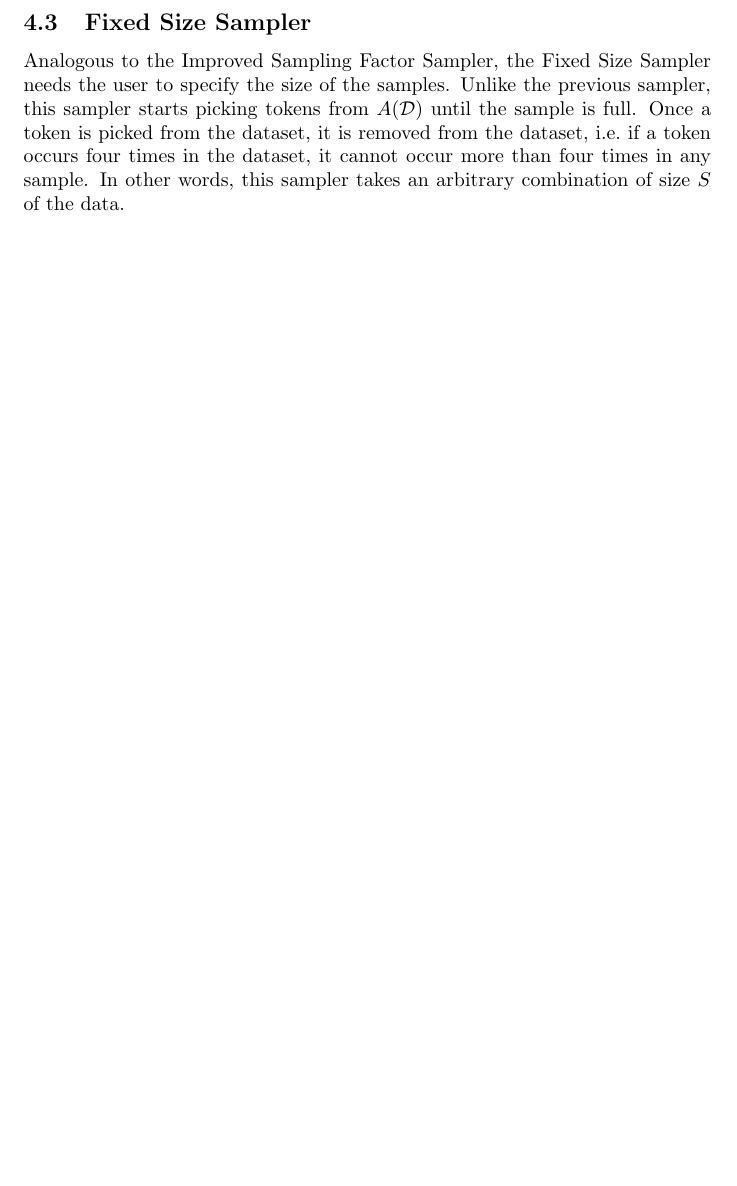
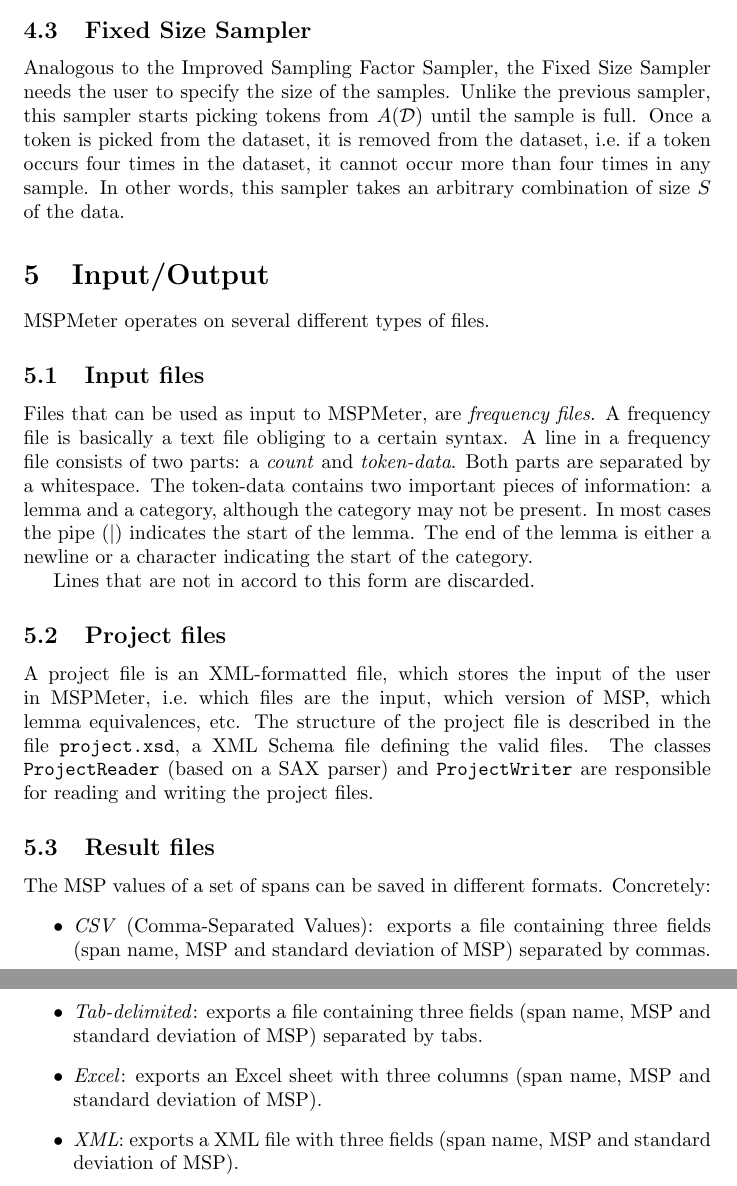
Before and after one commit to jorisgillis/MSPMeter, a LaTeX document (info/architecture.tex): part of page 6 of 6 before the commit and two parts of pages 6 and 7 of 7 after it, the two joined at a grey line, cut so that both start at the same text, the shorter picture padded with empty space. Compiled offline with pdfLaTeX.

Commit message:
Section about Input and Output

```diff
--- a/info/architecture.tex
+++ b/info/architecture.tex
@@ -129,8 +131,36 @@ Analogous to the Improved Sampling Factor Sampler, the Fixed Size Sampler needs
 
 
 
+\section{Input/Output}
+
+MSPMeter operates on several different types of files.
 
 
+
+\subsection{Input files}
+
+Files that can be used as input to MSPMeter, are \emph{frequency files}. A frequency file is basically a text file obliging to a certain syntax. A line in a frequency file consists of two parts: a \emph{count} and \emph{token-data}. Both parts are separated by a whitespace. The token-data contains two important pieces of information: a lemma and a category, although the category may not be present. In most cases the pipe ($|$) indicates the start of the lemma. The end of the lemma is either a newline or a character indicating the start of the category.
+
+Lines that are not in accord to this form are discarded.
+
+
+\subsection{Project files}
+
+A project file is an XML-formatted file, which stores the input of the user in MSPMeter, i.e.\ which files are the input, which version of MSP, which lemma equivalences, etc. The structure of the project file is described in the file \texttt{project.xsd}, a XML Schema file defining the valid files. The classes \texttt{ProjectReader} (based on a SAX parser) and \texttt{ProjectWriter} are responsible for reading and writing the project files.
+
+
+\subsection{Result files}
+
+The MSP values of a set of spans can be saved in different formats. Concretely:
+\begin{itemize}
+\item \emph{CSV} (Comma-Separated Values): exports a file containing three fields (span name, MSP and standard deviation of MSP) separated by commas.
+
+\item \emph{Tab-delimited}: exports a file containing three fields (span name, MSP and standard deviation of MSP) separated by tabs.
+
+\item \emph{Excel}: exports an Excel sheet with three columns (span name, MSP and standard deviation of MSP).
+
+\item \emph{XML}: exports a XML file with three fields (span name, MSP and standard deviation of MSP).
+\end{itemize}
 
 
 
```
Also changed, not shown: info/architecture.tex (2 more changed lines).
